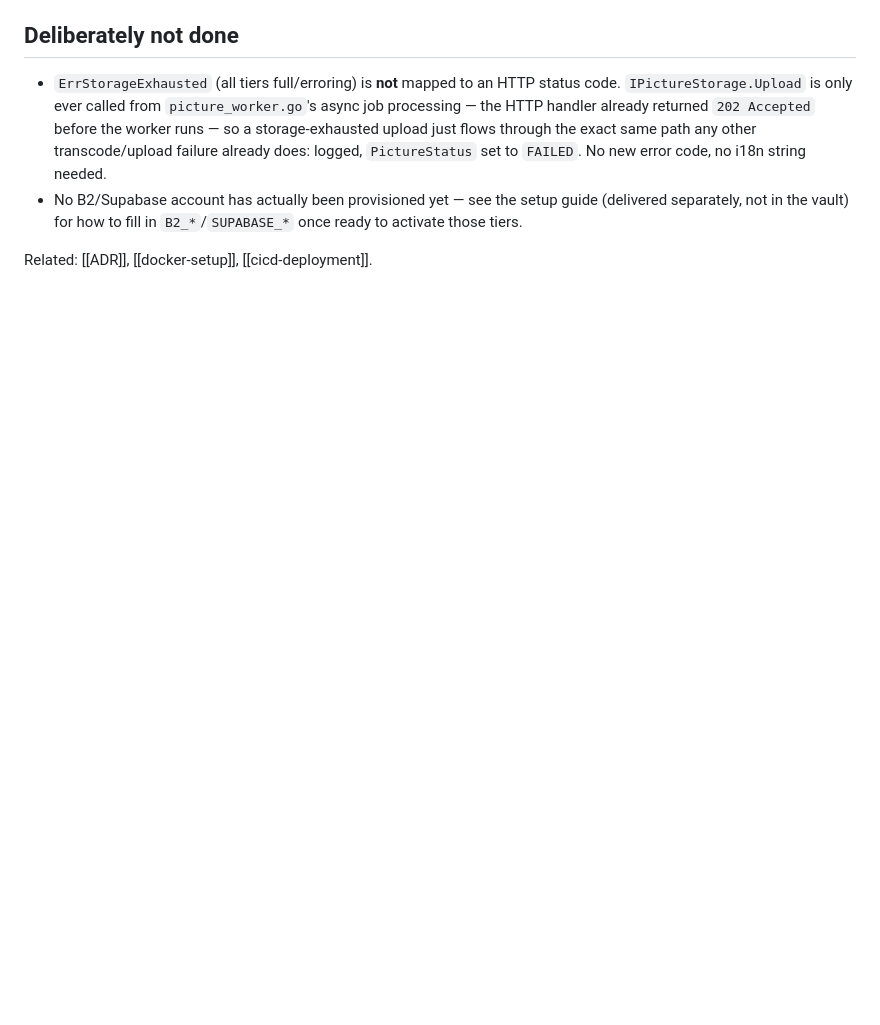
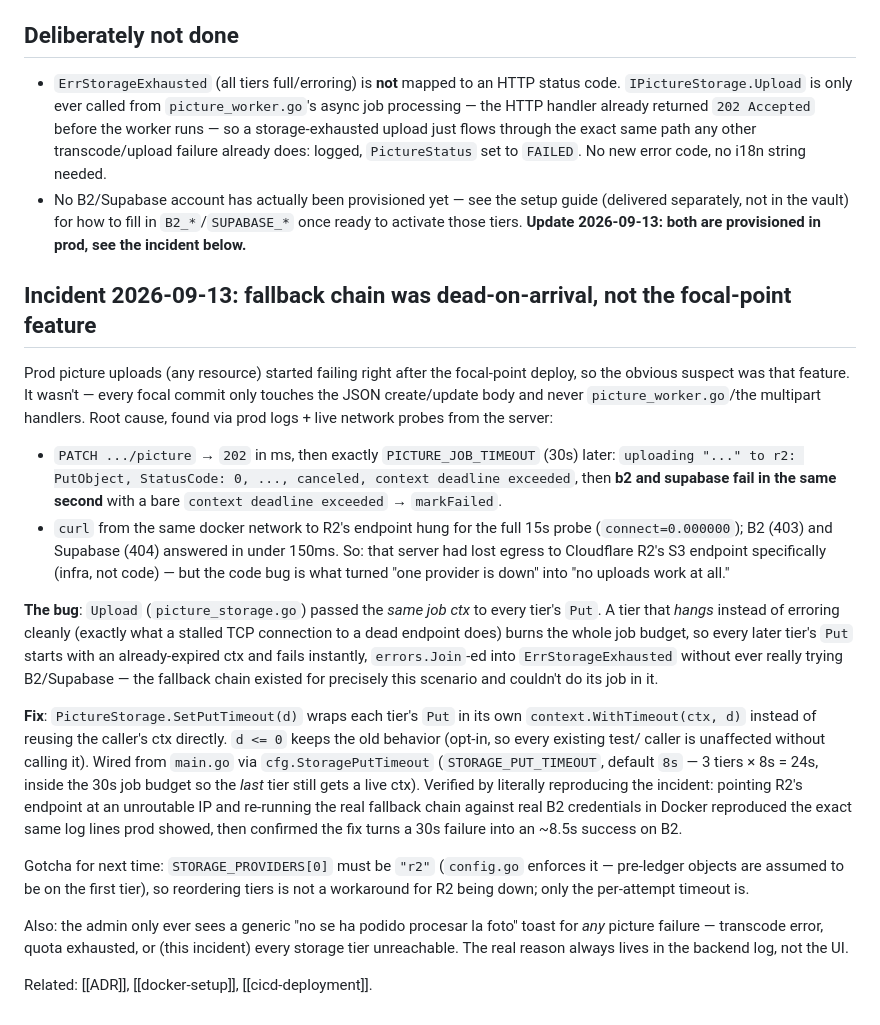
Before and after one commit to oorbea/JojoOnePieceSimulator2, a Markdown page: ObsidianVault/storage-fallback-chain.md, the part around the change. Drawn GitHub-style; blank space fills up the shorter version.

Commit message:
docs(vault): storage fallback dead-on-arrival incident (2026-09-13)

```diff
--- a/ObsidianVault/storage-fallback-chain.md
+++ b/ObsidianVault/storage-fallback-chain.md
@@ -129,5 +129,56 @@ service so its startup `goose up` applies).
 - No B2/Supabase account has actually been provisioned yet — see the setup
   guide (delivered separately, not in the vault) for how to fill in
   `B2_*`/`SUPABASE_*` once ready to activate those tiers.
+  **Update 2026-09-13: both are provisioned in prod, see the incident
+  below.**
+
+## Incident 2026-09-13: fallback chain was dead-on-arrival, not the focal-point feature
+
+Prod picture uploads (any resource) started failing right after the
+focal-point deploy, so the obvious suspect was that feature. It wasn't —
+every focal commit only touches the JSON create/update body and never
+`picture_worker.go`/the multipart handlers. Root cause, found via prod
+logs + live network probes from the server:
+
+- `PATCH .../picture` → `202` in ms, then exactly `PICTURE_JOB_TIMEOUT`
+  (30s) later: `uploading "..." to r2: PutObject, StatusCode: 0, ...,
+  canceled, context deadline exceeded`, then **b2 and supabase fail in the
+  same second** with a bare `context deadline exceeded` → `markFailed`.
+- `curl` from the same docker network to R2's endpoint hung for the full
+  15s probe (`connect=0.000000`); B2 (403) and Supabase (404) answered in
+  under 150ms. So: that server had lost egress to Cloudflare R2's S3
+  endpoint specifically (infra, not code) — but the code bug is what
+  turned "one provider is down" into "no uploads work at all."
+
+**The bug**: `Upload` (`picture_storage.go`) passed the *same job ctx* to
+every tier's `Put`. A tier that *hangs* instead of erroring cleanly
+(exactly what a stalled TCP connection to a dead endpoint does) burns the
+whole job budget, so every later tier's `Put` starts with an
+already-expired ctx and fails instantly, `errors.Join`-ed into
+`ErrStorageExhausted` without ever really trying B2/Supabase — the
+fallback chain existed for precisely this scenario and couldn't do its
+job in it.
+
+**Fix**: `PictureStorage.SetPutTimeout(d)` wraps each tier's `Put` in its
+own `context.WithTimeout(ctx, d)` instead of reusing the caller's ctx
+directly. `d <= 0` keeps the old behavior (opt-in, so every existing test/
+caller is unaffected without calling it). Wired from `main.go` via
+`cfg.StoragePutTimeout` (`STORAGE_PUT_TIMEOUT`, default `8s` — 3 tiers ×
+8s = 24s, inside the 30s job budget so the *last* tier still gets a live
+ctx). Verified by literally reproducing the incident: pointing R2's
+endpoint at an unroutable IP and re-running the real fallback chain
+against real B2 credentials in Docker reproduced the exact same log lines
+prod showed, then confirmed the fix turns a 30s failure into an ~8.5s
+success on B2.
+
+Gotcha for next time: `STORAGE_PROVIDERS[0]` must be `"r2"` (`config.go`
+enforces it — pre-ledger objects are assumed to be on the first tier), so
+reordering tiers is not a workaround for R2 being down; only the
+per-attempt timeout is.
+
+Also: the admin only ever sees a generic "no se ha podido procesar la
+foto" toast for *any* picture failure — transcode error, quota exhausted,
+or (this incident) every storage tier unreachable. The real reason always
+lives in the backend log, not the UI.
 
 Related: [[ADR]], [[docker-setup]], [[cicd-deployment]].
```
